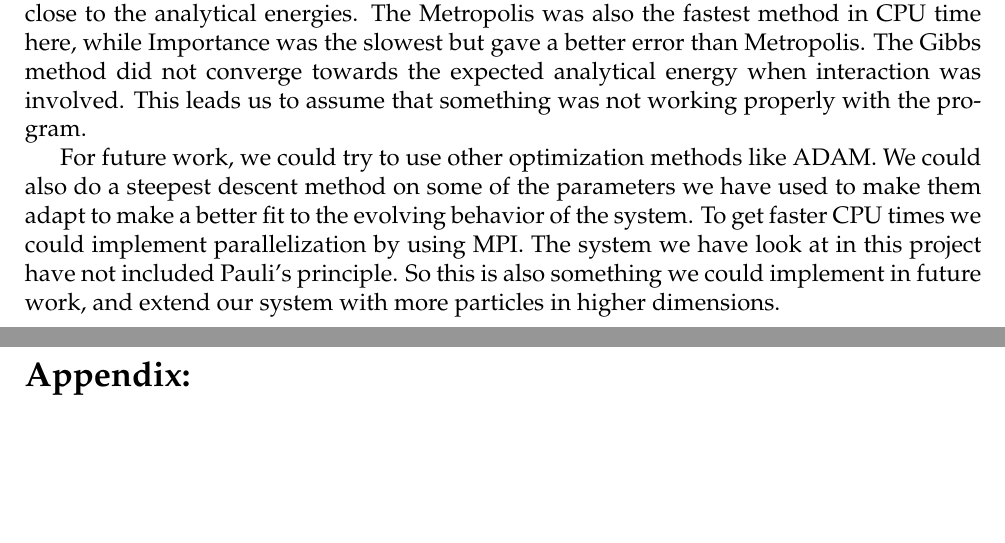
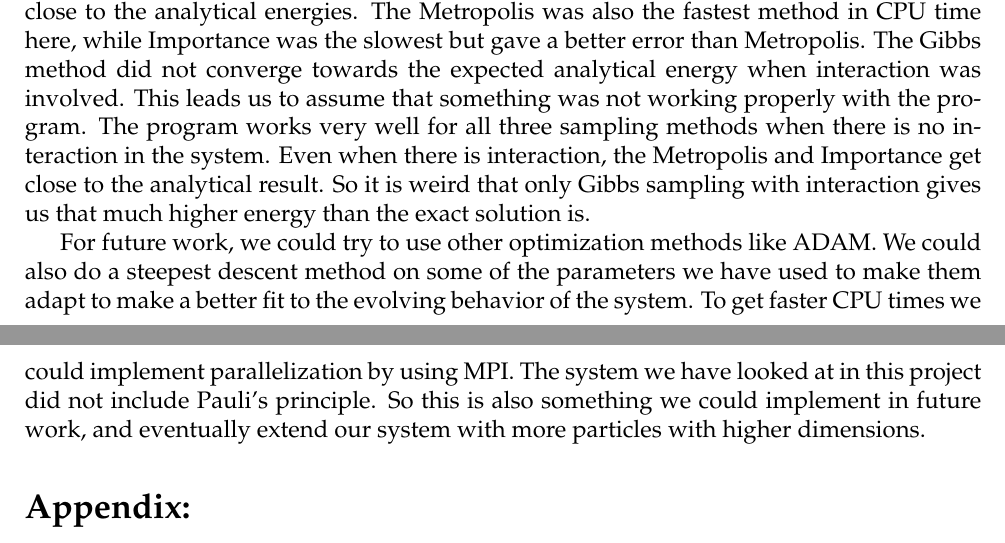
Before and after one commit to krilangs/FYS4411, a LaTeX paper (Project2/Report/FYS4411_Project2.tex): two parts of pages 29 and 30 of 32, joined at a grey line, cut so that both start at the same text, the shorter picture padded with empty space. Compiled offline with pdfLaTeX.

Commit message:
Add files via upload

```diff
--- a/Project2/Report/FYS4411_Project2.tex
+++ b/Project2/Report/FYS4411_Project2.tex
@@ -664,9 +664,9 @@ In this project we have used a restricted Boltzmann machine and neural network w
 
 In the non-interacting case we got energies very close to the analytically calculated ground state energies for all the three sampling methods. Here the Gibbs sampling gave the best solutions with the smallest errors. The Metropolis method was the fastest method in CPU time, but it also gave slightly worse solutions than the other two sampling methods.
 
-For the interacting case we got energies a little higher than the analytically calculated energies. For the Metropolis and Importance methods, we got reasonably good energies close to the analytical energies. The Metropolis was also the fastest method in CPU time here, while Importance was the slowest but gave a better error than Metropolis. The Gibbs method did not converge towards the expected analytical energy when interaction was involved. This leads us to assume that something was not working properly with the program.
+For the interacting case we got energies a little higher than the analytically calculated energies. For the Metropolis and Importance methods, we got reasonably good energies close to the analytical energies. The Metropolis was also the fastest method in CPU time here, while Importance was the slowest but gave a better error than Metropolis. The Gibbs method did not converge towards the expected analytical energy when interaction was involved. This leads us to assume that something was not working properly with the program. The program works very well for all three sampling methods when there is no interaction in the system. Even when there is interaction, the Metropolis and Importance get close to the analytical result. So it is weird that only Gibbs sampling with interaction gives us that much higher energy than the exact solution is.
 
-For future work, we could try to use other optimization methods like ADAM. We could also do a steepest descent method on some of the parameters we have used to make them adapt to make a better fit to the evolving behavior of the system. To get faster CPU times we could implement parallelization by using MPI. The system we have look at in this project have not included Pauli's principle. So this is also something we could implement in future work, and extend our system with more particles in higher dimensions.
+For future work, we could try to use other optimization methods like ADAM. We could also do a steepest descent method on some of the parameters we have used to make them adapt to make a better fit to the evolving behavior of the system. To get faster CPU times we could implement parallelization by using MPI. The system we have looked at in this project did not include Pauli's principle. So this is also something we could implement in future work, and eventually extend our system with more particles with higher dimensions.
 
 \appendix
 \section*{Appendix:}
```
Also changed, not shown: Project2/Report/FYS4411_Project2.pdf.
